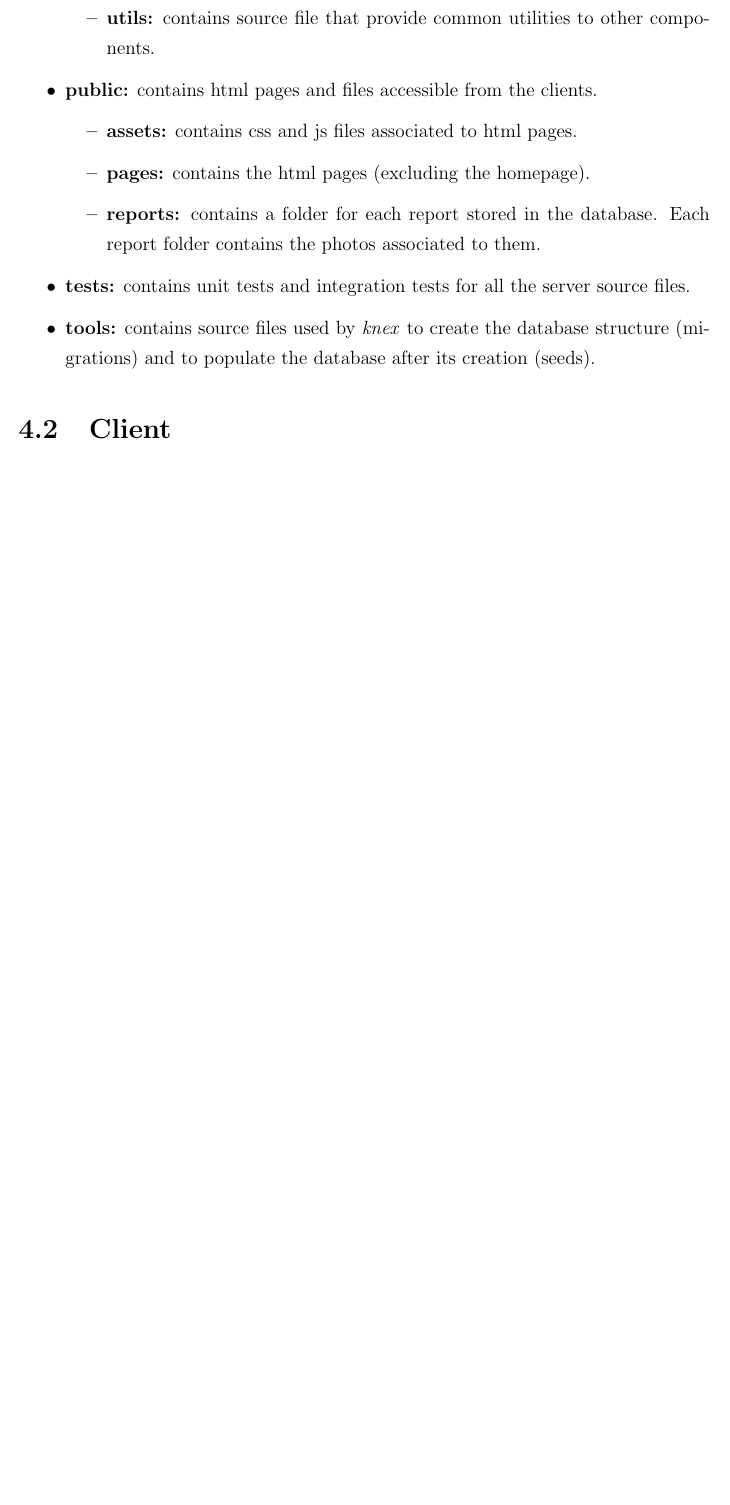
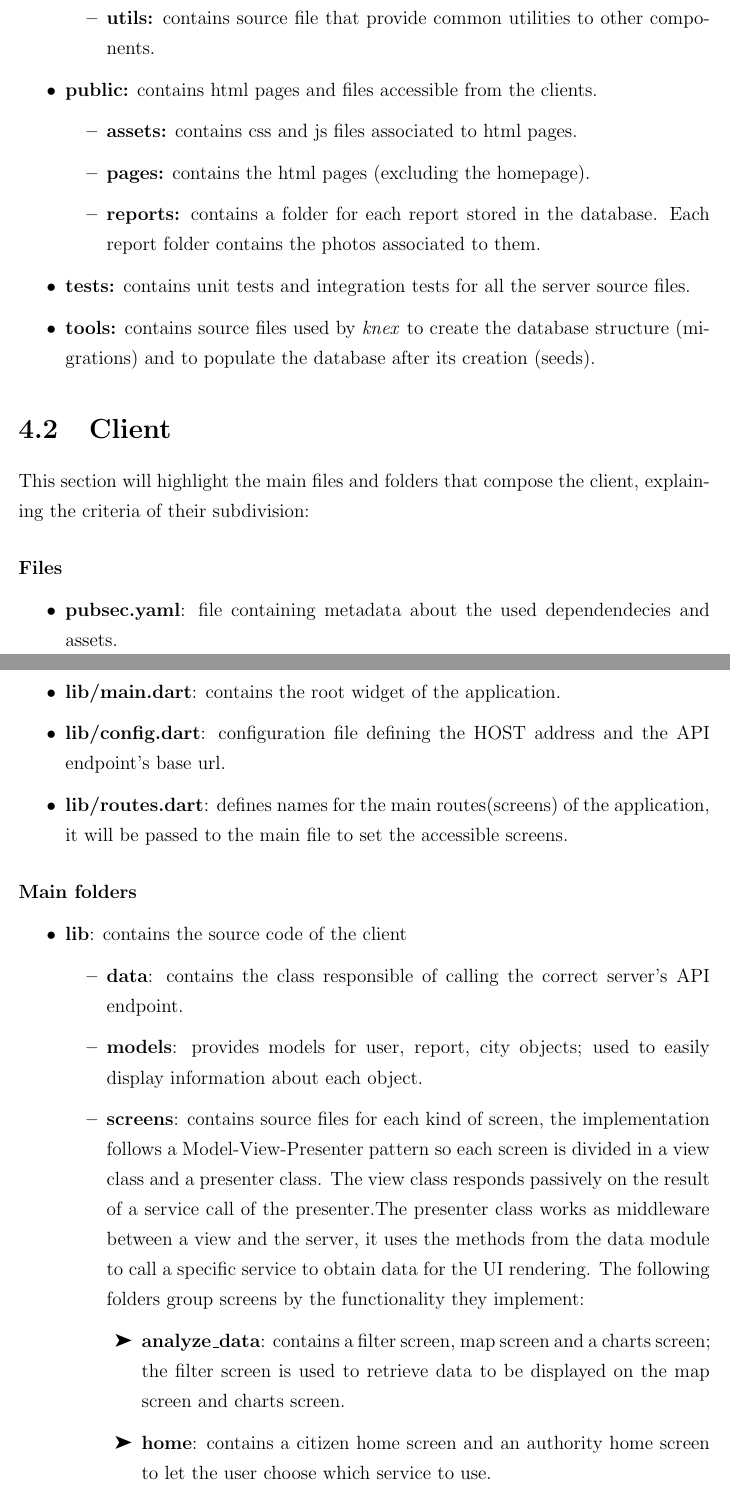
Before and after one commit to AndreaFalanti/FalantiHuang-SwEngineering2, a LaTeX thesis (Documentation/ITD/main.tex, which reads Documentation/ITD/Sections/CodeStructure-Client.tex, Documentation/ITD/config.tex): part of page 16 of 24 before the commit and two parts of pages 17 and 18 of 27 after it, the two joined at a grey line, cut so that both start at the same text, the shorter picture padded with empty space. Compiled offline with pdfLaTeX.

Commit message:
add client framework and code structure descriptions

```diff
--- /dev/null
+++ b/Documentation/ITD/Sections/CodeStructure-Client.tex
@@ -0,0 +1,20 @@
+This section will highlight the main files and folders that compose the client, explaining the criteria of their subdivision:
+\subsubsection{Files}
+\begin{itemize}
+	\item \textbf{pubsec.yaml}: file containing metadata about the used dependendecies and assets.
+	\item \textbf{lib/main.dart}: contains the root widget of the application.
+	\item \textbf{lib/config.dart}: configuration file defining the HOST address and the API endpoint's base url.
+	\item \textbf{lib/routes.dart}: defines names for the main routes(screens) of the application, it will be passed to the main file to set the accessible screens.
+\end{itemize}
+
+\subsubsection{Main folders}
+\begin{itemize}
+	\item \textbf{lib}: contains the source code of the client
+	\begin{itemize}
+		\item \textbf{data}: contains the class responsible of calling the correct server's API endpoint.
+		\item \textbf{models}: provides models for user, report, city objects; used to easily display information about each object.
+		\item \textbf{screens}: contains source files for each kind of screen, the implementation follows a Model-View-Presenter pattern so each screen is divided in a view class and a presenter class. The view class responds passively on the result of a service call of the presenter.The presenter class works as middleware between a view and the server, it uses the methods from the data module to call a specific service to obtain data for the UI rendering. The following folders group screens by the functionality they implement:
+		\begin{itemize}[label=\ding{228}]
+			\item \textbf{analyze\_data}: contains a filter screen, map screen and a charts screen; the filter screen is used to retrieve data to be displayed on the map screen and charts screen.
+			\item \textbf{home}: contains a citizen home screen and an authority home screen to let the user choose which service to use.
+			\item \textbf{login}: the initial screen of the app, it allows the user to log in with his account or register a new account.
@@ -0,0 +24 @@
+			\item \textbf{signup}: contains a screen form citizen registration and one for authority registration.
--- a/Documentation/ITD/config.tex
+++ b/Documentation/ITD/config.tex
@@ -13,6 +13,7 @@
 \usepackage{xcolor}
 %\usepackage{svg}
 \usepackage{enumitem}
+\usepackage{pifont}
 \usepackage{tabularx}
 \PassOptionsToPackage{hyphens}{url}\usepackage{hyperref}
 \usepackage{etoolbox}
```
Also changed, not shown: Documentation/ITD/Sections/CodeStructure-Server.tex (+1 -1 lines), Documentation/ITD/Sections/Frameworks-Client.tex (added, +15 -0 lines), Documentation/ITD/main.tex (+2 -3 lines), Documentation/ITD/Sections/CodeStructure-Client.tex (11 more changed lines).
